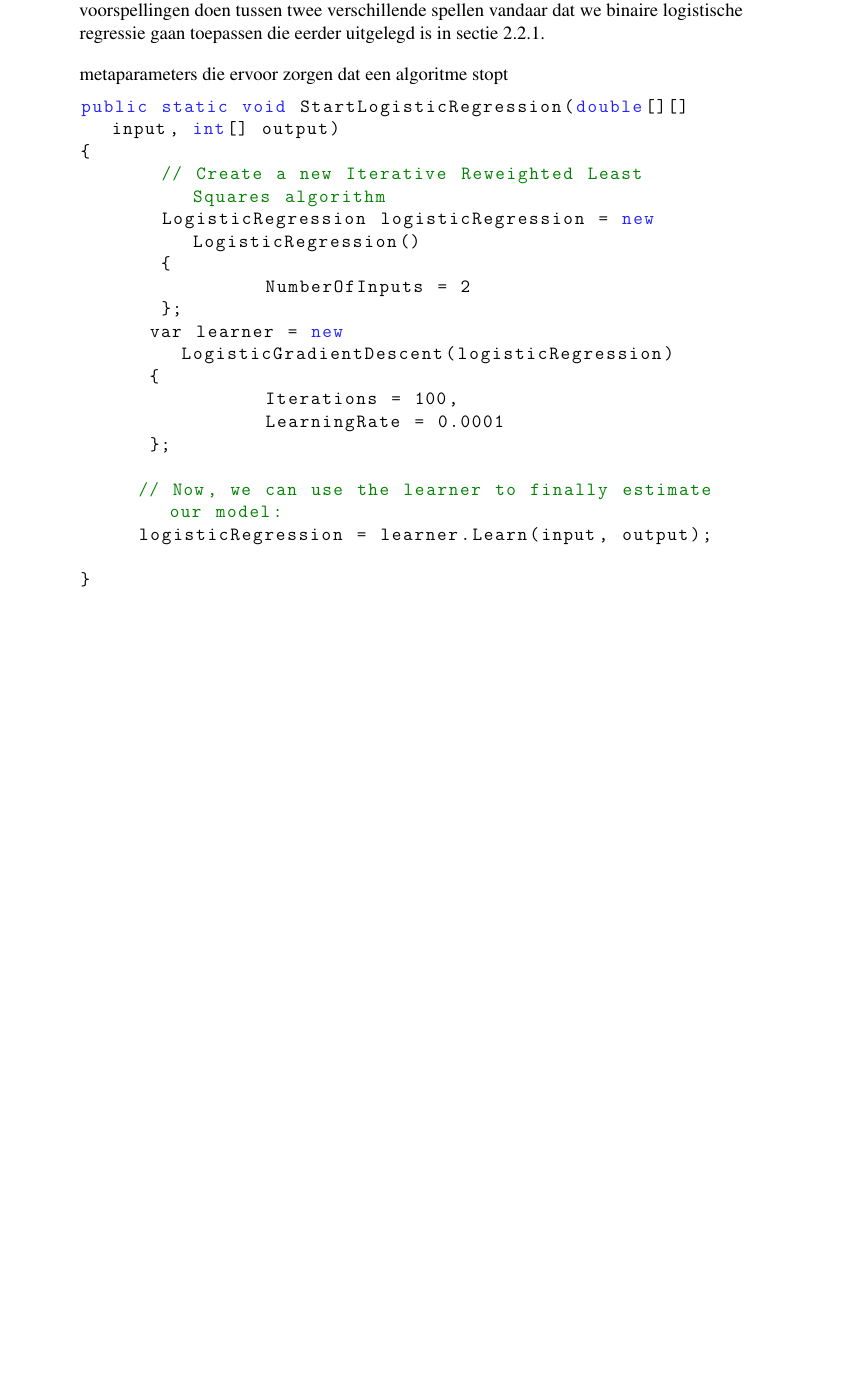
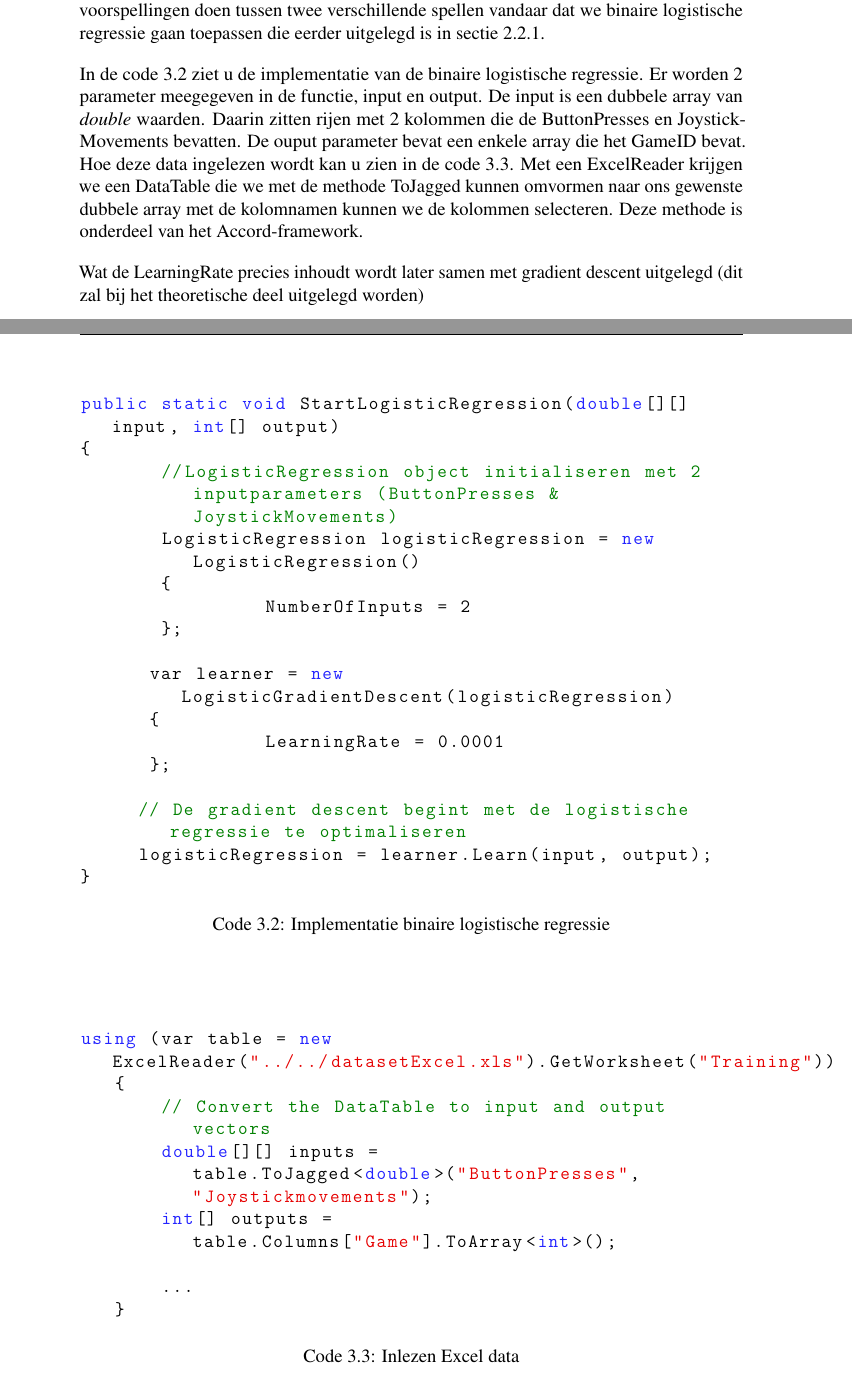
Before and after one commit to seghersmatthias/BBP, a LaTeX thesis (bachproef-tin.tex, which reads Uitwerking.tex): part of page 21 of 29 before the commit and two parts of pages 21 and 22 of 29 after it, the two joined at a grey line, cut so that both start at the same text, the shorter picture padded with empty space. Compiled offline with pdfLaTeX.

Commit message:
Verder uitwerking uitgewerkt

```diff
--- a/Uitwerking.tex
+++ b/Uitwerking.tex
@@ -51,28 +51,48 @@ Het GameID 0 wijst op Pac-man en 1 is dan Mortal-Combat. Als u de rijen van Pac-
 
 Het eerste algoritme die we gaan testen is logistische regressie. In fase 1 gaan we slecht voorspellingen doen tussen twee verschillende spellen vandaar dat we binaire logistische regressie gaan toepassen die eerder uitgelegd is in sectie \ref{sec:Binaire-logistische-regressie}.
 
-metaparameters die ervoor zorgen dat een algoritme stopt
+In de code \ref{code:linaireRegressieTweeKlassen} ziet u de implementatie van de binaire logistische regressie. Er worden 2 parameter meegegeven in de functie, input en output. De input is een dubbele array van \textit{double} waarden. Daarin zitten rijen met 2 kolommen die de ButtonPresses en JoystickMovements bevatten. De ouput parameter bevat een enkele array die het GameID bevat. Hoe deze data ingelezen wordt kan u zien in de code \ref{code:dataInlezen}. Met een ExcelReader krijgen we een DataTable die we met de methode ToJagged kunnen omvormen naar ons gewenste dubbele array met de kolomnamen kunnen we de kolommen selecteren. Deze methode is onderdeel van het Accord-framework.
 
+Wat de LearningRate precies inhoudt wordt later samen met gradient descent uitgelegd (dit zal bij het theoretische deel uitgelegd worden)
 
-
-
+%%Logistic regression code
+\begin{figure}[]
+	\renewcommand{\figurename}{Code}
 \begin{lstlisting}
 public static void StartLogisticRegression(double[][] input, int[] output)
 {
-       // Create a new Iterative Reweighted Least Squares algorithm
+       //LogisticRegression object initialiseren met 2 inputparameters (ButtonPresses & JoystickMovements)
        LogisticRegression logisticRegression = new LogisticRegression()
        {
        		NumberOfInputs = 2
        };
+
       var learner = new LogisticGradientDescent(logisticRegression)
       {
-      		Iterations = 100,
       		LearningRate = 0.0001
       };
 
-     // Now, we can use the learner to finally estimate our model:
+     // De gradient descent begint met de logistische regressie te optimaliseren
      logisticRegression = learner.Learn(input, output);
-
 }
 
 \end{lstlisting}
+\caption{Implementatie binaire logistische regressie}
+\label{code:linaireRegressieTweeKlassen}
+\end{figure}
+%%Data inlezen
+\begin{figure}[]
+	\renewcommand{\figurename}{Code}
+	\begin{lstlisting}
+using (var table = new ExcelReader("../../datasetExcel.xls").GetWorksheet("Training"))
+   {
+       // Convert the DataTable to input and output vectors
+       double[][] inputs = table.ToJagged<double>("ButtonPresses", "Joystickmovements");
+       int[] outputs = table.Columns["Game"].ToArray<int>();
+
+       ...
+   }
+	\end{lstlisting}
+	\caption{Inlezen Excel data}
+	\label{code:dataInlezen}
+\end{figure}
```
Also changed, not shown: bachproef-tin.pdf.
